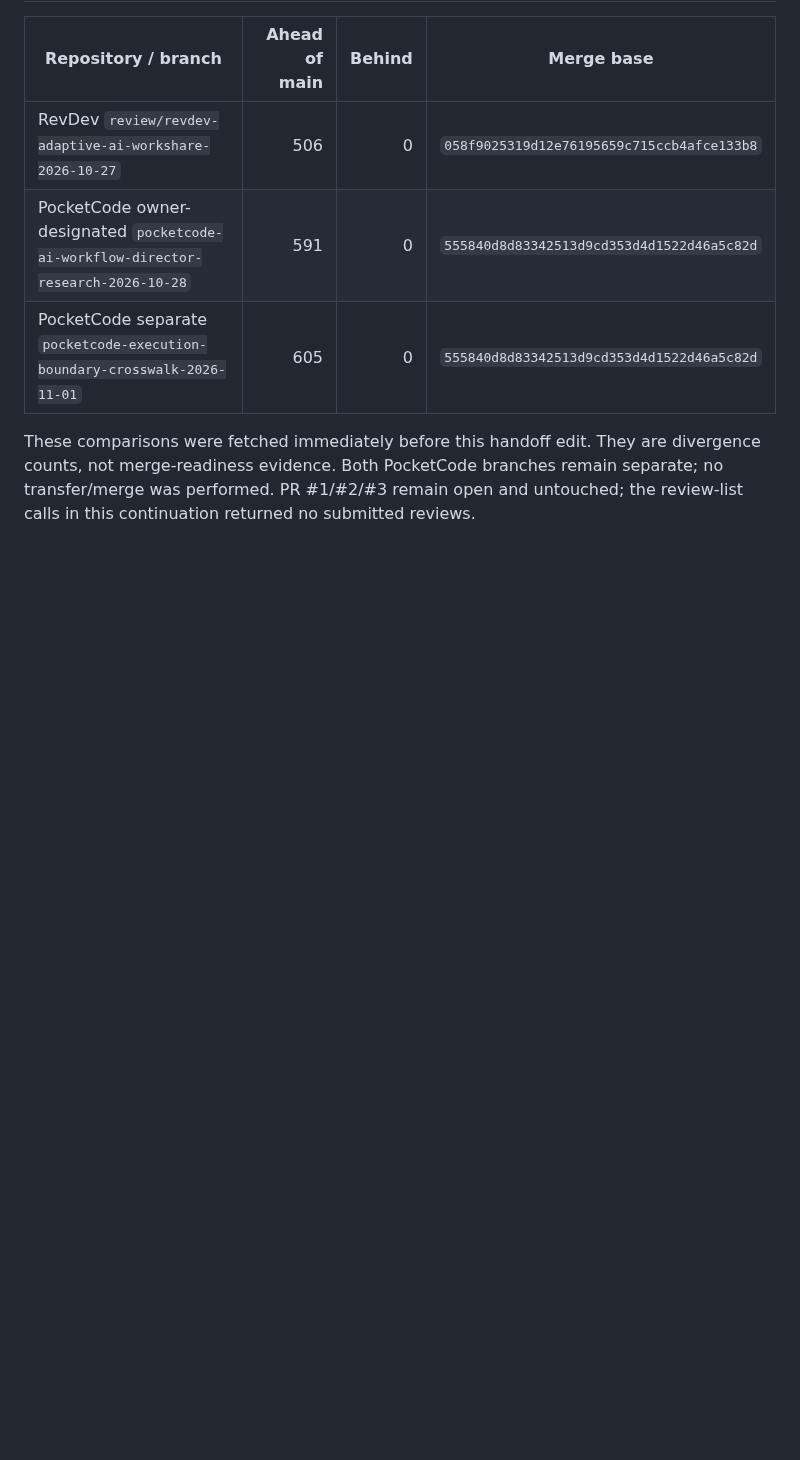
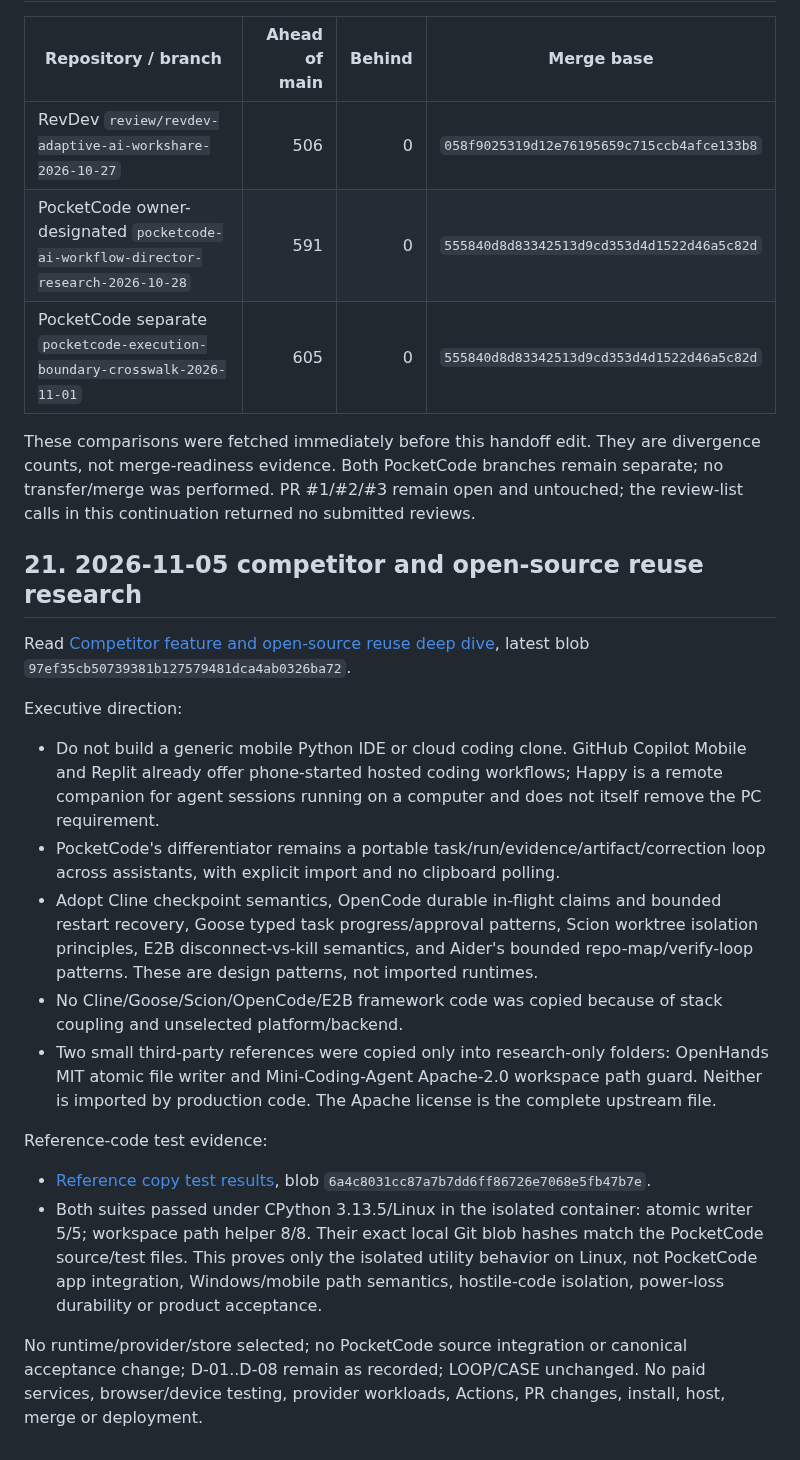
Before and after one commit to marcelosofficial-ctrl/PocketCode-, a Markdown page: AI_COLLAB/NEW_CHAT_HANDOFF_20261103.md, the part around the change. Drawn GitHub-style; blank space fills up the shorter version.

Commit message:
docs: link competitor deep dive and vendor test record in handoff

```diff
--- a/AI_COLLAB/NEW_CHAT_HANDOFF_20261103.md
+++ b/AI_COLLAB/NEW_CHAT_HANDOFF_20261103.md
@@ -716,3 +716,21 @@ All these findings are limited to the tracked RevDev maintenance copy. They do n
 | PocketCode separate `pocketcode-execution-boundary-crosswalk-2026-11-01` | 605 | 0 | `555840d8d83342513d9cd353d4d1522d46a5c82d` |
 
 These comparisons were fetched immediately before this handoff edit. They are divergence counts, not merge-readiness evidence. Both PocketCode branches remain separate; no transfer/merge was performed. PR #1/#2/#3 remain open and untouched; the review-list calls in this continuation returned no submitted reviews.
+
+
+## 21. 2026-11-05 competitor and open-source reuse research
+
+Read [Competitor feature and open-source reuse deep dive](COMPETITOR_FEATURE_AND_OPEN_SOURCE_REUSE_DEEP_DIVE_20261105.md), latest blob `97ef35cb50739381b127579481dca4ab0326ba72`.
+
+Executive direction:
+- Do not build a generic mobile Python IDE or cloud coding clone. GitHub Copilot Mobile and Replit already offer phone-started hosted coding workflows; Happy is a remote companion for agent sessions running on a computer and does not itself remove the PC requirement.
+- PocketCode's differentiator remains a portable task/run/evidence/artifact/correction loop across assistants, with explicit import and no clipboard polling.
+- Adopt Cline checkpoint semantics, OpenCode durable in-flight claims and bounded restart recovery, Goose typed task progress/approval patterns, Scion worktree isolation principles, E2B disconnect-vs-kill semantics, and Aider's bounded repo-map/verify-loop patterns. These are design patterns, not imported runtimes.
+- No Cline/Goose/Scion/OpenCode/E2B framework code was copied because of stack coupling and unselected platform/backend.
+- Two small third-party references were copied only into research-only folders: OpenHands MIT atomic file writer and Mini-Coding-Agent Apache-2.0 workspace path guard. Neither is imported by production code. The Apache license is the complete upstream file.
+
+Reference-code test evidence:
+- [Reference copy test results](../RESEARCH/vendor/REFERENCE_COPY_TEST_RESULTS_20261105.md), blob `6a4c8031cc87a7b7dd6ff86726e7068e5fb47b7e`.
+- Both suites passed under CPython 3.13.5/Linux in the isolated container: atomic writer 5/5; workspace path helper 8/8. Their exact local Git blob hashes match the PocketCode source/test files. This proves only the isolated utility behavior on Linux, not PocketCode app integration, Windows/mobile path semantics, hostile-code isolation, power-loss durability or product acceptance.
+
+No runtime/provider/store selected; no PocketCode source integration or canonical acceptance change; D-01..D-08 remain as recorded; LOOP/CASE unchanged. No paid services, browser/device testing, provider workloads, Actions, PR changes, install, host, merge or deployment.
```
